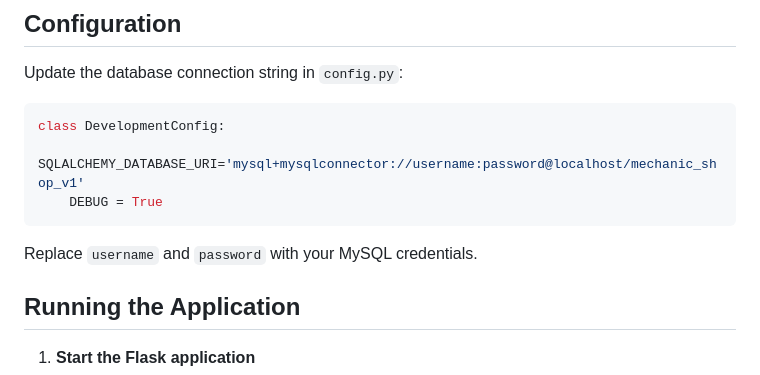
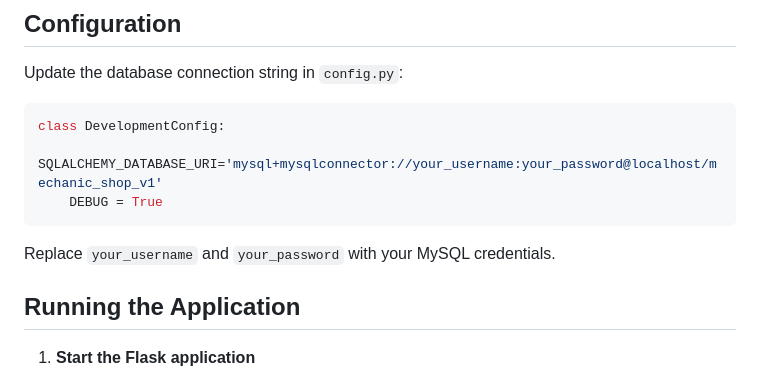
Before and after one commit to shaneyk01/mechanicshop_v1, a Markdown page: README.md, the part around the change. Drawn GitHub-style.

Commit message:
Update README to use placeholder credentials
Co-authored-by: shaneyk01 <215950974+shaneyk01@users.noreply.github.com>

````diff
--- a/README.md
+++ b/README.md
@@ -65,11 +65,11 @@ Update the database connection string in `config.py`:
 
 ```python
 class DevelopmentConfig:
-    SQLALCHEMY_DATABASE_URI='mysql+mysqlconnector://username:password@localhost/mechanic_shop_v1'
+    SQLALCHEMY_DATABASE_URI='mysql+mysqlconnector://your_username:your_password@localhost/mechanic_shop_v1'
     DEBUG = True
 ```
 
-Replace `username` and `password` with your MySQL credentials.
+Replace `your_username` and `your_password` with your MySQL credentials.
 
 ## Running the Application
 
````
